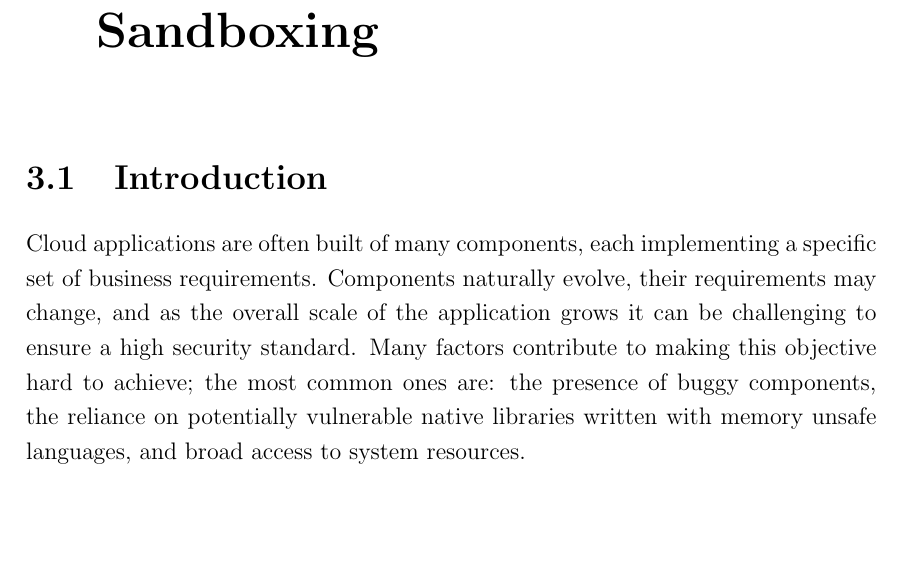
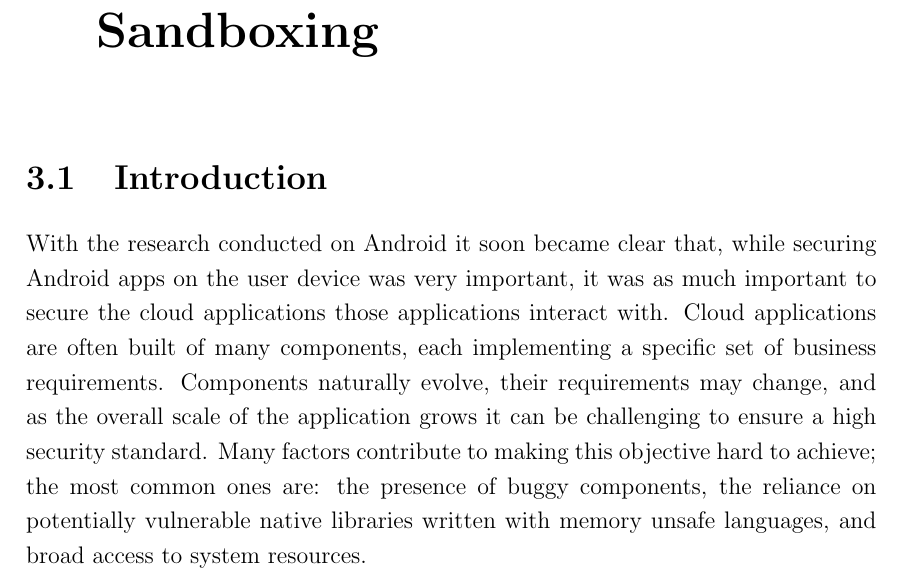
Before and after one commit to matthewrossi/thesis, a LaTeX thesis (main.tex, which reads chapters/dmng/src/intro.tex): part of page 51 of 137, cut so that both start at the same text, the shorter picture padded with empty space. Compiled offline with pdfLaTeX.

Commit message:
Add Dmng glue phrase

```diff
--- a/chapters/dmng/src/intro.tex
+++ b/chapters/dmng/src/intro.tex
@@ -1,6 +1,10 @@
 \section{Introduction}
 \label{dmng:sect:introduction}
 
+With the research conducted on Android it soon became clear that,
+while securing Android apps on the user device was very important,
+it was as much important to secure the cloud applications those
+applications interact with.
 Cloud applications are often built of many components, each
 implementing a specific set of business requirements. Components
 naturally evolve, their requirements may change, and as the overall scale
```
